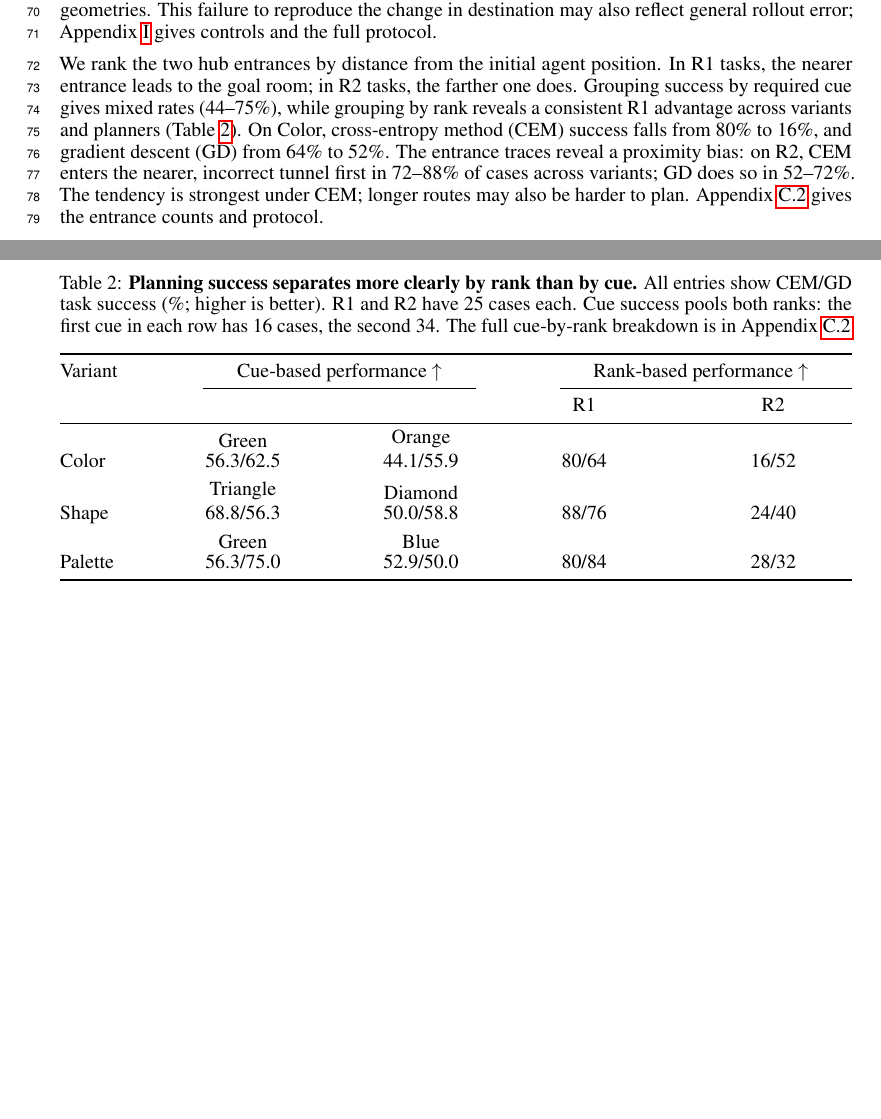
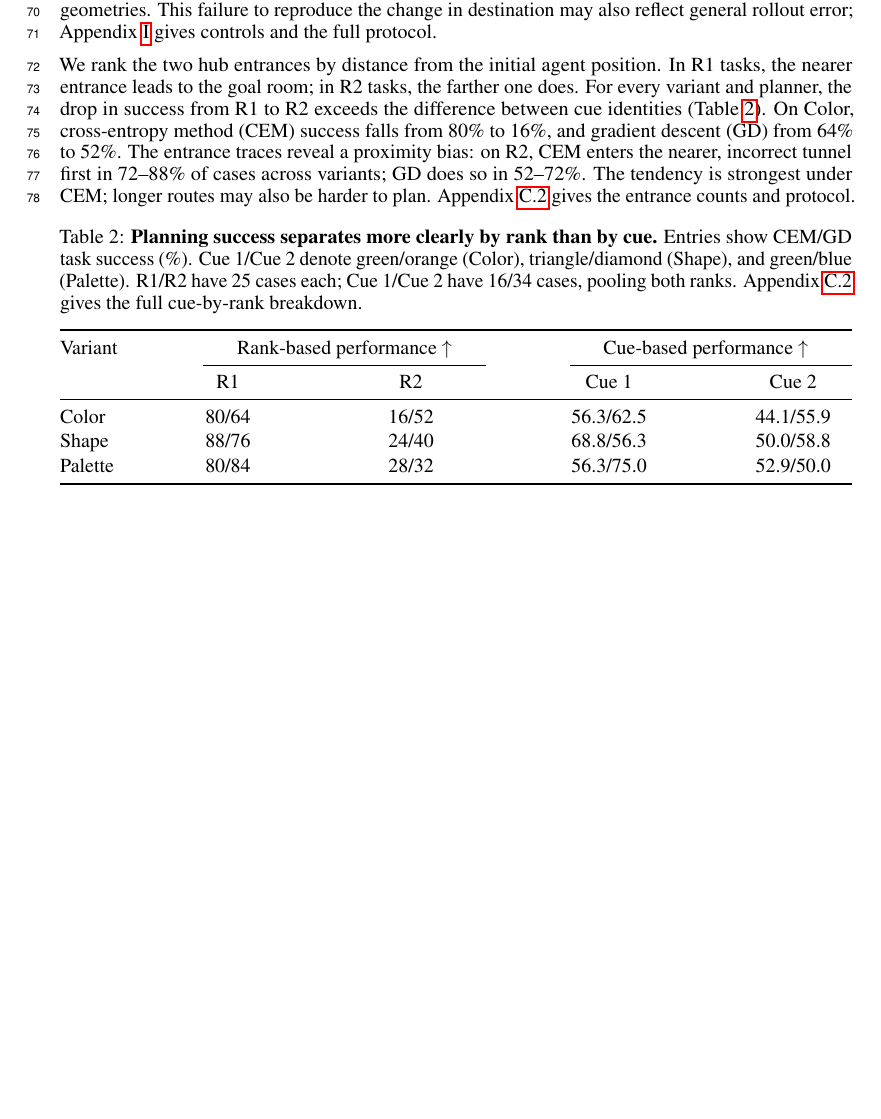
Before and after one commit to YashDagade/jepa_features, a LaTeX paper (paper/NeurIPS Workshop/main.tex): two parts of pages 4 and 5 of 22 before the commit and part of page 4 of 22 after it, the two joined at a grey line, cut so that both start at the same text, the shorter picture padded with empty space. Compiled offline with pdfLaTeX.

Commit message:
Compact planning table with rank-first and numbered cue columns

```diff
--- a/paper/NeurIPS Workshop/main.tex
+++ b/paper/NeurIPS Workshop/main.tex
@@ -210,9 +210,9 @@ Appendix~\ref{app:portal-swap} gives controls and the full protocol.
 \Needspace{8\baselineskip}
 We rank the two hub entrances by distance from the initial agent position.
 In R1 tasks, the nearer entrance leads to the goal room; in R2 tasks, the
-farther one does. Grouping success by required cue gives mixed rates
-(44--75\%), while grouping by rank reveals a consistent R1 advantage
-across variants and planners (Table~\ref{tab:rankplanning}). On Color, cross-entropy
+farther one does. For every variant and planner, the drop in success
+from R1 to R2 exceeds the difference between cue identities
+(Table~\ref{tab:rankplanning}). On Color, cross-entropy
 method (CEM) success falls from 80\% to 16\%, and gradient descent (GD)
 from 64\% to 52\%. The entrance traces reveal a proximity bias: on R2,
 CEM enters the nearer, incorrect tunnel first in 72--88\% of cases across
@@ -223,21 +223,21 @@ gives the entrance counts and protocol.
 \begin{table}[!htbp]
 \centering
 \caption{\textbf{Planning success separates more clearly by rank than by cue.}
-All entries show CEM/GD task success (\%; higher is better).
-R1 and R2 have 25 cases each. Cue success pools both ranks: the first cue
-in each row has 16 cases, the second 34. The full cue-by-rank breakdown
-is in Appendix~\ref{app:planning}.}
+Entries show CEM/GD task success (\%). Cue 1/Cue 2 denote green/orange (Color),
+triangle/diamond (Shape), and green/blue (Palette).
+R1/R2 have 25 cases each; Cue 1/Cue 2 have 16/34 cases, pooling both ranks.
+Appendix~\ref{app:planning} gives the full cue-by-rank breakdown.}
 \label{tab:rankplanning}
 \renewcommand{\arraystretch}{1.12}
 \begin{tabular*}{\linewidth}{@{\extracolsep{\fill}}lcccc@{}}
 \toprule
-Variant & \multicolumn{2}{c}{Cue-based performance $\uparrow$} & \multicolumn{2}{c}{Rank-based performance $\uparrow$} \\
+Variant & \multicolumn{2}{c}{Rank-based performance $\uparrow$} & \multicolumn{2}{c}{Cue-based performance $\uparrow$} \\
 \cmidrule(lr){2-3}\cmidrule(l){4-5}
- & & & R1 & R2 \\
+ & R1 & R2 & Cue 1 & Cue 2 \\
 \midrule
-Color & \shortstack{Green \\ 56.3/62.5} & \shortstack{Orange \\ 44.1/55.9} & 80/64 & 16/52 \\[4pt]
-Shape & \shortstack{Triangle \\ 68.8/56.3} & \shortstack{Diamond \\ 50.0/58.8} & 88/76 & 24/40 \\[4pt]
-Palette & \shortstack{Green \\ 56.3/75.0} & \shortstack{Blue \\ 52.9/50.0} & 80/84 & 28/32 \\
+Color & 80/64 & 16/52 & 56.3/62.5 & 44.1/55.9 \\
+Shape & 88/76 & 24/40 & 68.8/56.3 & 50.0/58.8 \\
+Palette & 80/84 & 28/32 & 56.3/75.0 & 52.9/50.0 \\
 \bottomrule
 \end{tabular*}
 \end{table}
```
Also changed, not shown: paper/NeurIPS Workshop/SUBMISSION.md (+1 -1 lines), paper/NeurIPS Workshop/appendix_evaluation.tex (+2 -0 lines), paper/NeurIPS Workshop/README.md, 1 other file.
